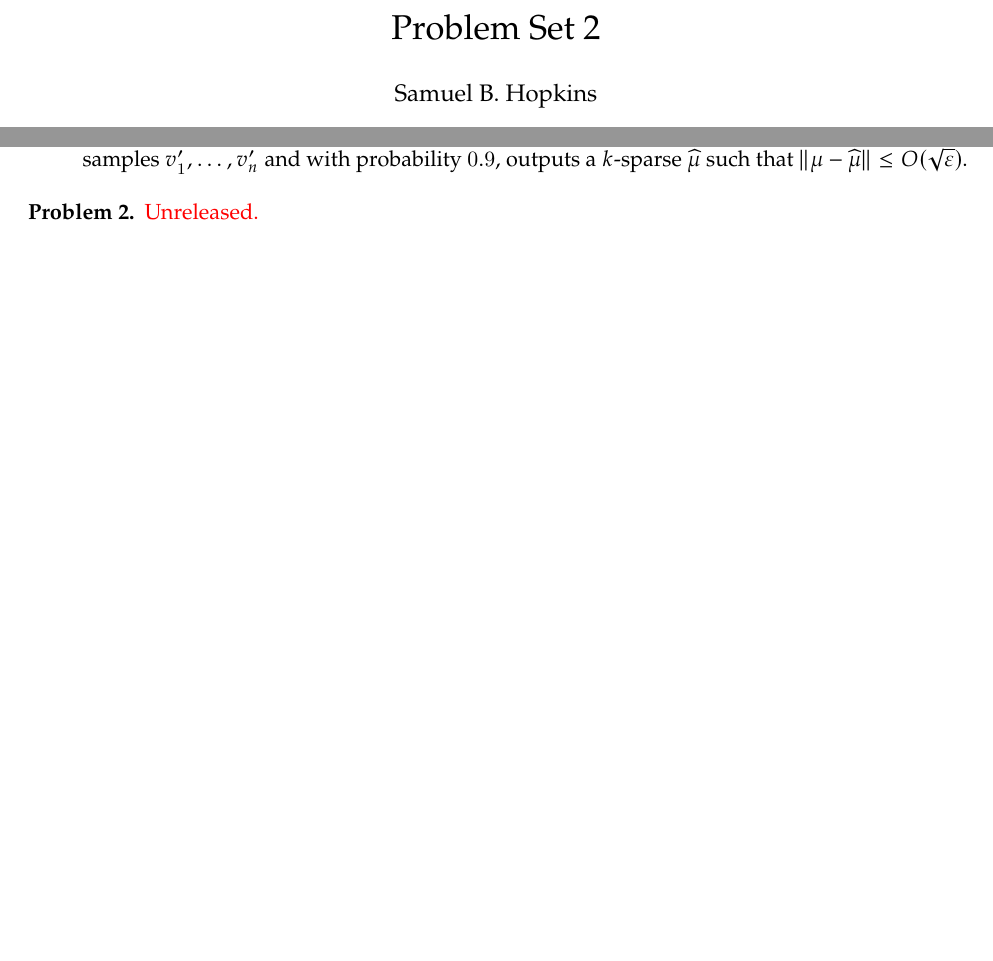
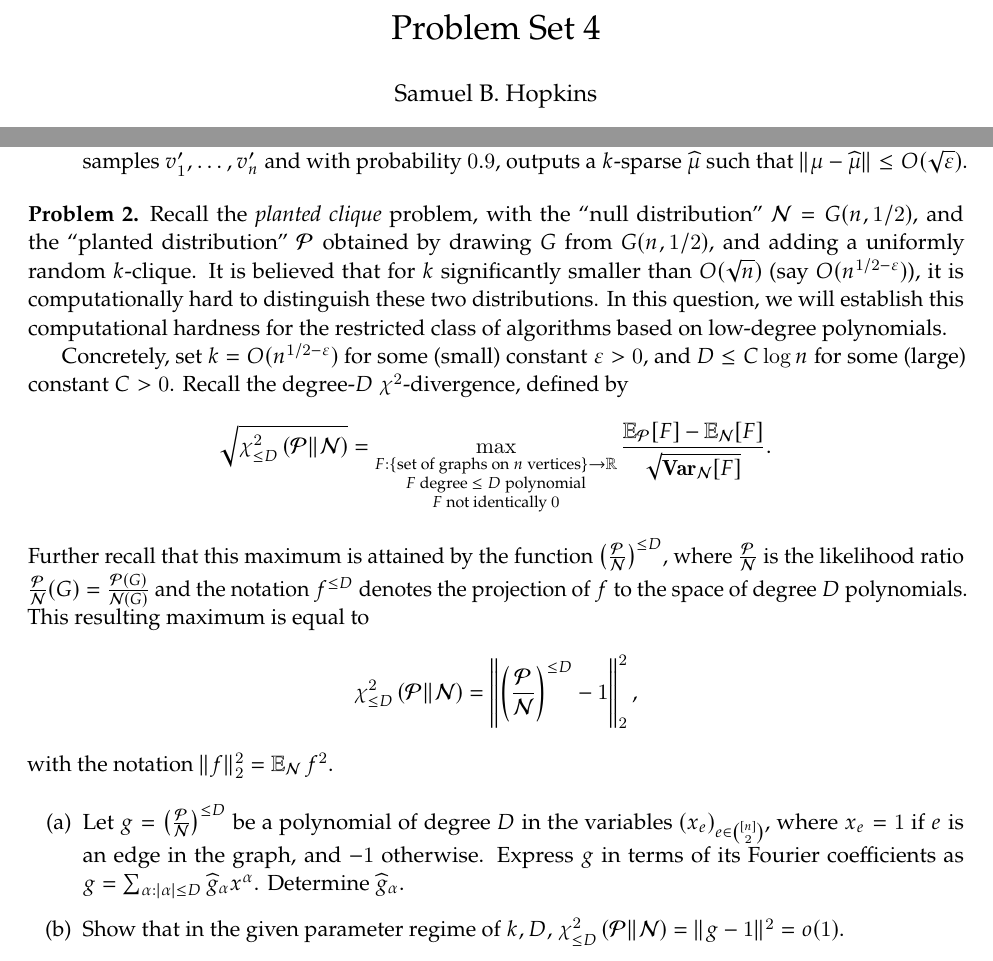
Before and after one commit to samhopkins/sos-fall-24, a LaTeX problem sheet (pset4.tex, which reads mysty.sty): two parts of pages 1 and 2 of 2, joined at a grey line, cut so that both start at the same text, the shorter picture padded with empty space. Compiled offline with pdfLaTeX.

Commit message:
planted clique?

```diff
--- a/mysty.sty
+++ b/mysty.sty
@@ -72,6 +72,7 @@
 \newcommand{\F}{\mathbb{F}}
 \newcommand{\E}{\mathbb{E}}
 \newcommand{\wt}[1]{\widetilde{#1}}
+\newcommand{\wh}[1]{\widehat{#1}}
 \newcommand{\pE}{\widetilde{\E}}
 \newcommand{\vol}{\operatorname{vol}}
 \newcommand{\supp}{\operatorname{supp}}
--- a/pset4.tex
+++ b/pset4.tex
@@ -79,9 +79,11 @@
 
 % Macro for indicator function
 \newcommand{\Ind}[1]{\mathbf{1}\left ( #1\right )}
+\newcommand{\wh}[1]{\widehat{#1}}
+\newcommand{\ER}{\mathsf{G}}
 
 % Title and author information
-\title{Problem Set 2}
+\title{Problem Set 4}
 \author{Samuel B. Hopkins}
 \date{Last updated \today}
 
@@ -138,7 +140,18 @@ Please typeset your solutions in LaTeX.
 \end{problem}
 
 \begin{problem}
-  \textcolor{red}{Unreleased.}
+  Recall the \emph{planted clique} problem, with the ``null distribution'' $\mathcal{N} = G(n,1/2)$, and the ``planted distribution'' $\mathcal{P}$ obtained by drawing $G$ from $G(n,1/2)$, and adding a uniformly random $k$-clique. It is believed that for $k$ significantly smaller than $O(\sqrt{n})$ (say $O(n^{1/2 - \eps})$), it is computationally hard to distinguish these two distributions. In this question, we will establish this computational hardness for the restricted class of algorithms based on low-degree polynomials.
+
+  Concretely, set $k = O(n^{1/2 - \eps})$ for some (small) constant $\eps > 0$, and $D \le C \log n$ for some (large) constant $C > 0$. Recall the degree-$D$ $\chi^2$-divergence, defined by
+  \[ \sqrt{ \chi^2_{\le D}\left( \mathcal{P} \| \mathcal{N} \right) } = \max_{\substack{F : \{ \text{set of graphs on $n$ vertices} \} \to \R \\ F \text{ degree $\le D$ polynomial} \\ F \text{ not identically $0$}}} \frac{ \E_{\mathcal{P}}[F] - \E_{\mathcal{N}}[F] }{\sqrt{\Var_{\mathcal{N}}[F]}}. \]
+  Further recall that this maximum is attained by the function $\left( \frac{\mathcal{P}}{\mathcal{N}} \right)^{\le D}$, where $\frac{\mathcal{P}}{\mathcal{N}}$ is the likelihood ratio $\frac{\mathcal{P}}{\mathcal{N}}(G) = \frac{\mathcal{P}(G)}{\mathcal{N}(G)}$ and the notation $f^{\le D}$ denotes the projection of $f$ to the space of degree $D$ polynomials. This resulting maximum is equal to
+  \[ \chi^2_{\le D} \left( \mathcal{P} \| \mathcal{N} \right) = \left\| \left( \frac{\mathcal{P}}{\mathcal{N}} \right)^{\le D} - 1 \right\|_2^2, \]
+  with the notation $\|f\|_2^2 = \E_{\mathcal{N}} f^2$.
+
+  \begin{enumerate}[label=(\alph*)]
+    \item Let $g = \left( \frac{\mathcal{P}}{\mathcal{N}} \right)^{\le D}$ be a polynomial of degree $D$ in the variables $(x_e)_{e \in \binom{[n]}{2}}$, where $x_e = 1$ if $e$ is an edge in the graph, and $-1$ otherwise. Express $g$ in terms of its Fourier coefficients as $g = \sum_{\alpha : |\alpha| \le D} \wh{g}_{\alpha} x^\alpha$. Determine $\wh{g}_\alpha$.
+    \item Show that in the given parameter regime of $k,D$, $\chi^2_{\le D}\left( \mathcal{P} \| \mathcal{N} \right) = \|g - 1\|^2 = o(1)$.
+  \end{enumerate}
 \end{problem}
 
 \end{document}
```
Also changed, not shown: pset4.pdf.
